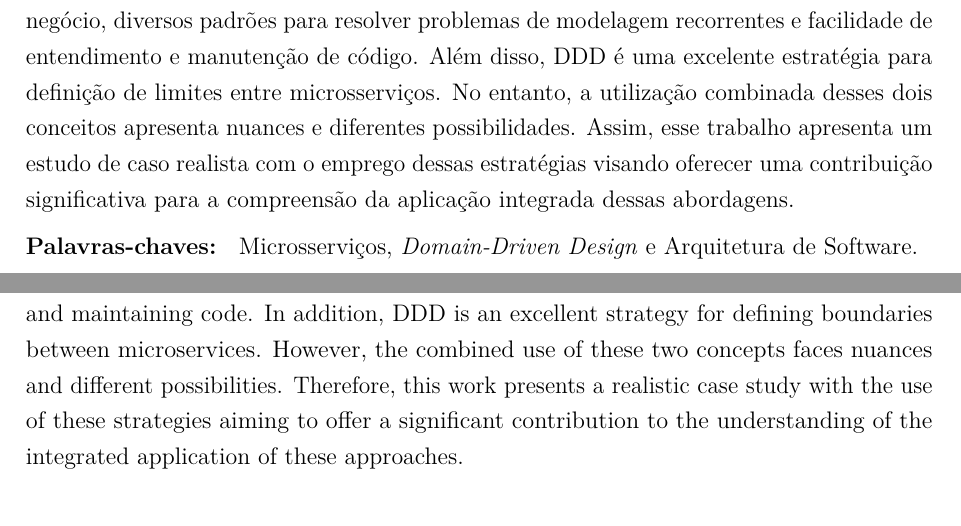
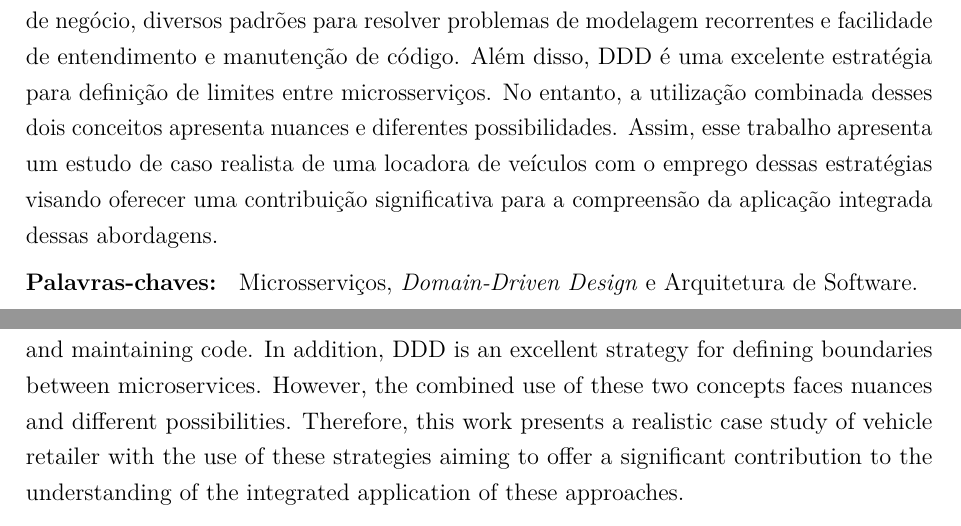
Before and after one commit to C0lliNN/MonografiaGraduacao, a LaTeX thesis (Principal.tex, which reads pre/05-resumo.tex, pre/06-abstract.tex): two parts of pages 5 and 6 of 43, joined at a grey line, cut so that both start at the same text. Compiled offline with pdfLaTeX.

Commit message:
Add domain to abstract

```diff
--- a/pre/05-resumo.tex
+++ b/pre/05-resumo.tex
@@ -12,7 +12,7 @@
 % Resultado;
 % Conclusão.
 
-Com a popularização da computação em nuvem, a crescente demanda de mudanças cada vez mais frequentes e o crescimento das equipes de tecnologia da informação em grandes organizações, a arquitetura tradicional para desenvolvimento de aplicações corporativas, baseada em monólitos, é confrontada com desafios significativos. Nesse cenário, surge como alternativa a Arquitetura de Microsserviços. Paralelamente a isso, a abordagem \textit{Domain-Driven Design} (DDD) tem sido cada vez mais utilizada para modelagem de domínios de negócio complexos. Essas duas estratégias podem ser combinadas no \textit{design} e desenvolvimento de sistemas. De um lado, microsserviços possibilitam escalabilidade independente, implantação desacoplada e utilização de múltiplas tecnologias para determinados casos de uso. Por outro lado, DDD fornece uma abordagem para modelagem do domínio de negócio, diversos padrões para resolver problemas de modelagem recorrentes e facilidade de entendimento e manutenção de código. Além disso, DDD é uma excelente estratégia para definição de limites entre microsserviços. No entanto, a utilização combinada desses dois conceitos apresenta nuances e diferentes possibilidades. Assim, esse trabalho apresenta um estudo de caso realista com o emprego dessas estratégias visando oferecer uma contribuição significativa para a compreensão da aplicação integrada dessas abordagens.
+Com a popularização da computação em nuvem, a crescente demanda de mudanças cada vez mais frequentes e o crescimento das equipes de tecnologia da informação em grandes organizações, a arquitetura tradicional para desenvolvimento de aplicações corporativas, baseada em monólitos, é confrontada com desafios significativos. Nesse cenário, surge como alternativa a Arquitetura de Microsserviços. Paralelamente a isso, a abordagem \textit{Domain-Driven Design} (DDD) tem sido cada vez mais utilizada para modelagem de domínios de negócio complexos. Essas duas estratégias podem ser combinadas no \textit{design} e desenvolvimento de sistemas. De um lado, microsserviços possibilitam escalabilidade independente, implantação desacoplada e utilização de múltiplas tecnologias para determinados casos de uso. Por outro lado, DDD fornece uma abordagem para modelagem do domínio de negócio, diversos padrões para resolver problemas de modelagem recorrentes e facilidade de entendimento e manutenção de código. Além disso, DDD é uma excelente estratégia para definição de limites entre microsserviços. No entanto, a utilização combinada desses dois conceitos apresenta nuances e diferentes possibilidades. Assim, esse trabalho apresenta um estudo de caso realista de uma locadora de veículos com o emprego dessas estratégias visando oferecer uma contribuição significativa para a compreensão da aplicação integrada dessas abordagens.
 
 \textbf{Palavras-chaves: } Microsserviços, \textit{Domain-Driven Design} e Arquitetura de Software.
 
--- a/pre/06-abstract.tex
+++ b/pre/06-abstract.tex
@@ -3,7 +3,7 @@
 
 % O comando lipsum abaixo é um gerador automático de texto, e deve ser substituído pelo seu abstract.
 
-Considering the popularization of cloud computing, the increasing demand for more frequent changes and the growth of information technology teams in large organizations, the traditional architecture for developing enterprise applications, based on monoliths, is confronted with significant challenges. In this scenario, the Microservices Architecture emerges as an alternative. At the same time, the Domain-Driven Design (DDD) methodology has been increasingly used to model complex business domains. These two strategies can be combined in the design and development of systems. On one side, microservices enable independent scalability, decoupled deployment, and the use of multiple technologies for certain use cases. On the other hand, DDD provides an approach to modeling the business domain, several patterns to solve recurring modeling problems, and ease of understanding and maintaining code. In addition, DDD is an excellent strategy for defining boundaries between microservices. However, the combined use of these two concepts faces nuances and different possibilities. Therefore, this work presents a realistic case study with the use of these strategies aiming to offer a significant contribution to the understanding of the integrated application of these approaches.
+Considering the popularization of cloud computing, the increasing demand for more frequent changes and the growth of information technology teams in large organizations, the traditional architecture for developing enterprise applications, based on monoliths, is confronted with significant challenges. In this scenario, the Microservices Architecture emerges as an alternative. At the same time, the Domain-Driven Design (DDD) methodology has been increasingly used to model complex business domains. These two strategies can be combined in the design and development of systems. On one side, microservices enable independent scalability, decoupled deployment, and the use of multiple technologies for certain use cases. On the other hand, DDD provides an approach to modeling the business domain, several patterns to solve recurring modeling problems, and ease of understanding and maintaining code. In addition, DDD is an excellent strategy for defining boundaries between microservices. However, the combined use of these two concepts faces nuances and different possibilities. Therefore, this work presents a realistic case study of vehicle retailer  with the use of these strategies aiming to offer a significant contribution to the understanding of the integrated application of these approaches.
 
 \textbf{Keywords: } Microservices, Domain-Driven Design and Software Architecture.
 
```
